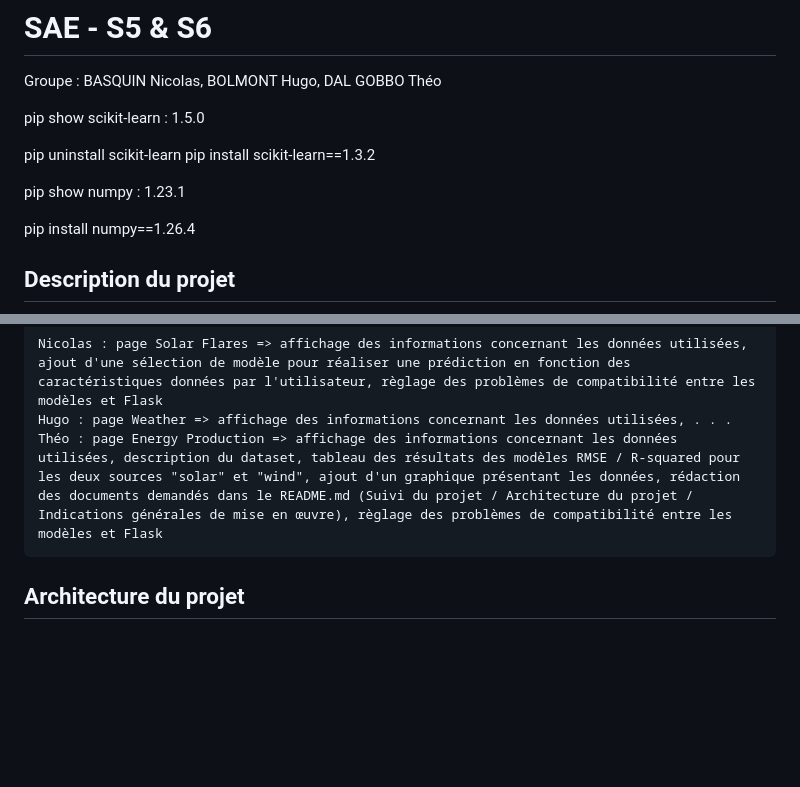
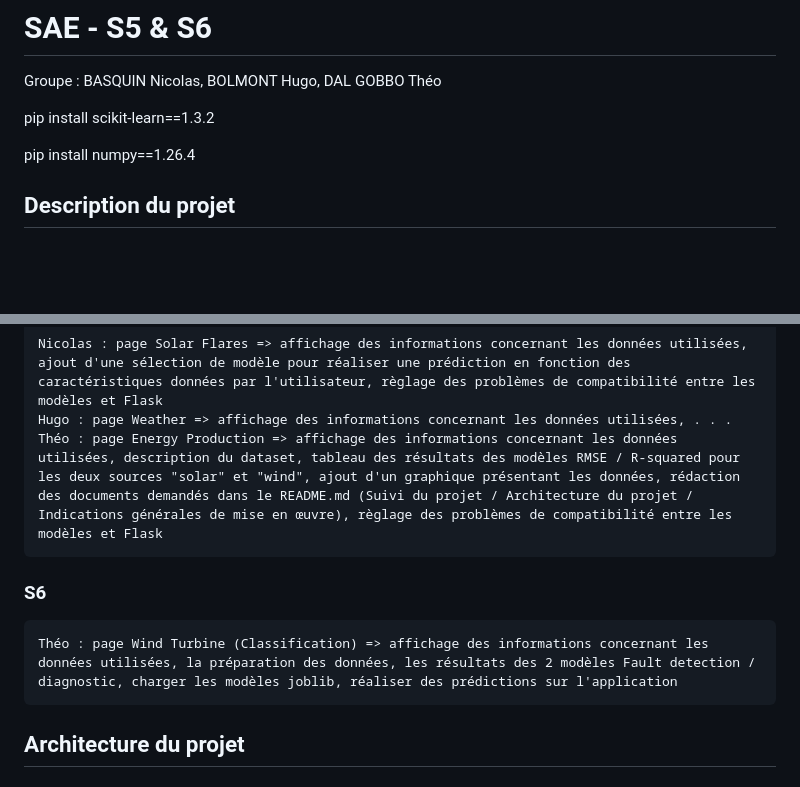
Before and after one commit to TheoDgb/Machine-Learning-Prediction-Interface_SAE-S5, a Markdown page: README.md, 2 parts joined by grey strips. GitHub-like rendering; blank space fills up the shorter version.

```diff
--- a/README.md
+++ b/README.md
@@ -1,12 +1,7 @@
 # SAE - S5 & S6
 Groupe : BASQUIN Nicolas, BOLMONT Hugo, DAL GOBBO Théo
 
-pip show scikit-learn : 1.5.0
-
-pip uninstall scikit-learn
 pip install scikit-learn==1.3.2
-
-pip show numpy : 1.23.1
 
 pip install numpy==1.26.4
 
@@ -40,6 +35,8 @@ HTML/CSS/Bootstrap/Flask/JavaScript/Python/joblib/scikit-learn/Pandas/NumPy/Matp
     Nicolas : page Solar Flares => affichage des informations concernant les données utilisées, ajout d'une sélection de modèle pour réaliser une prédiction en fonction des caractéristiques données par l'utilisateur, règlage des problèmes de compatibilité entre les modèles et Flask
     Hugo : page Weather => affichage des informations concernant les données utilisées, . . .
     Théo : page Energy Production => affichage des informations concernant les données utilisées, description du dataset, tableau des résultats des modèles RMSE / R-squared pour les deux sources "solar" et "wind", ajout d'un graphique présentant les données, rédaction des documents demandés dans le README.md (Suivi du projet / Architecture du projet / Indications générales de mise en œuvre), règlage des problèmes de compatibilité entre les modèles et Flask
+### S6
+    Théo : page Wind Turbine (Classification) => affichage des informations concernant les données utilisées, la préparation des données, les résultats des 2 modèles Fault detection / diagnostic, charger les modèles joblib, réaliser des prédictions sur l'application
 
 ## Architecture du projet
 ### Français
```
